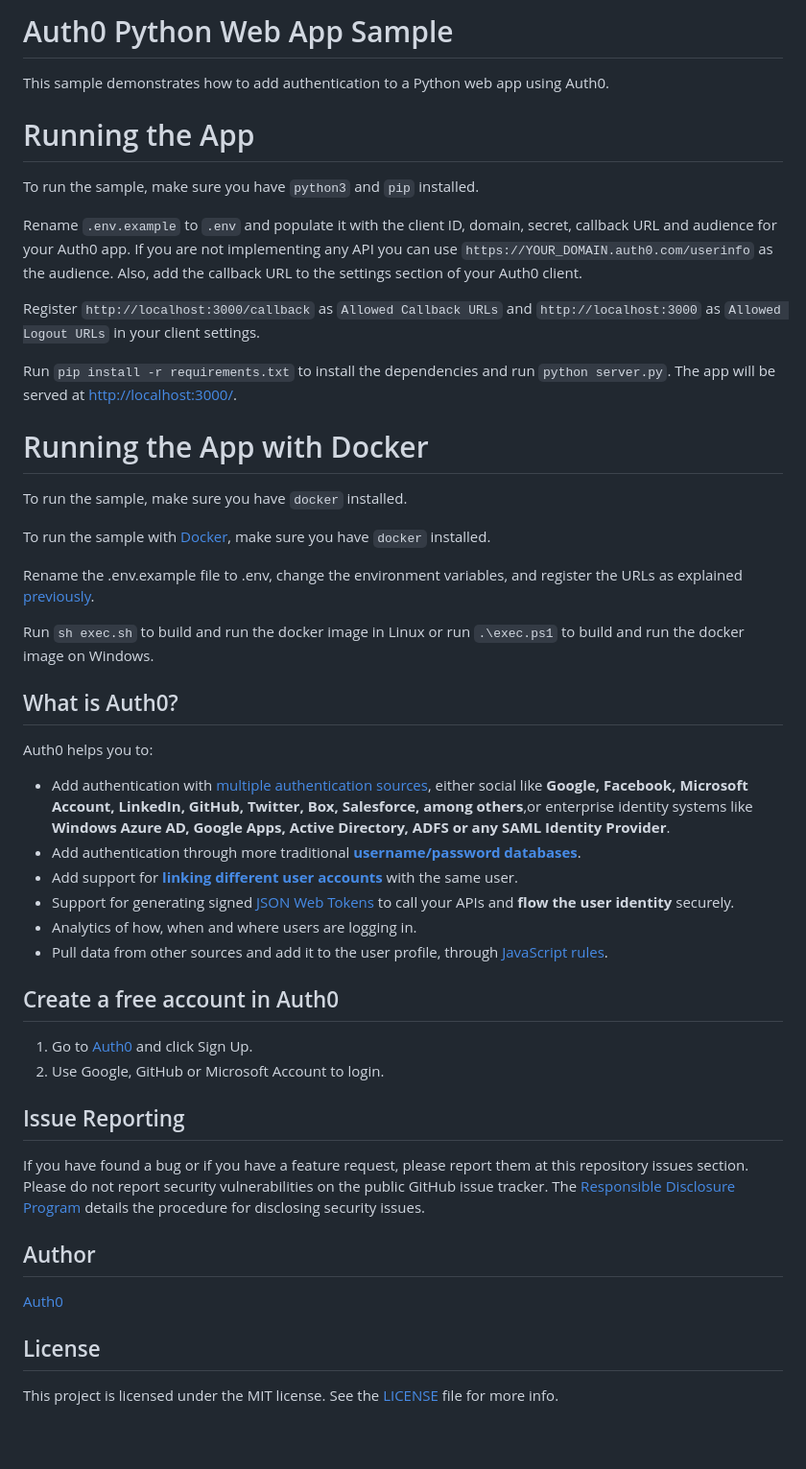
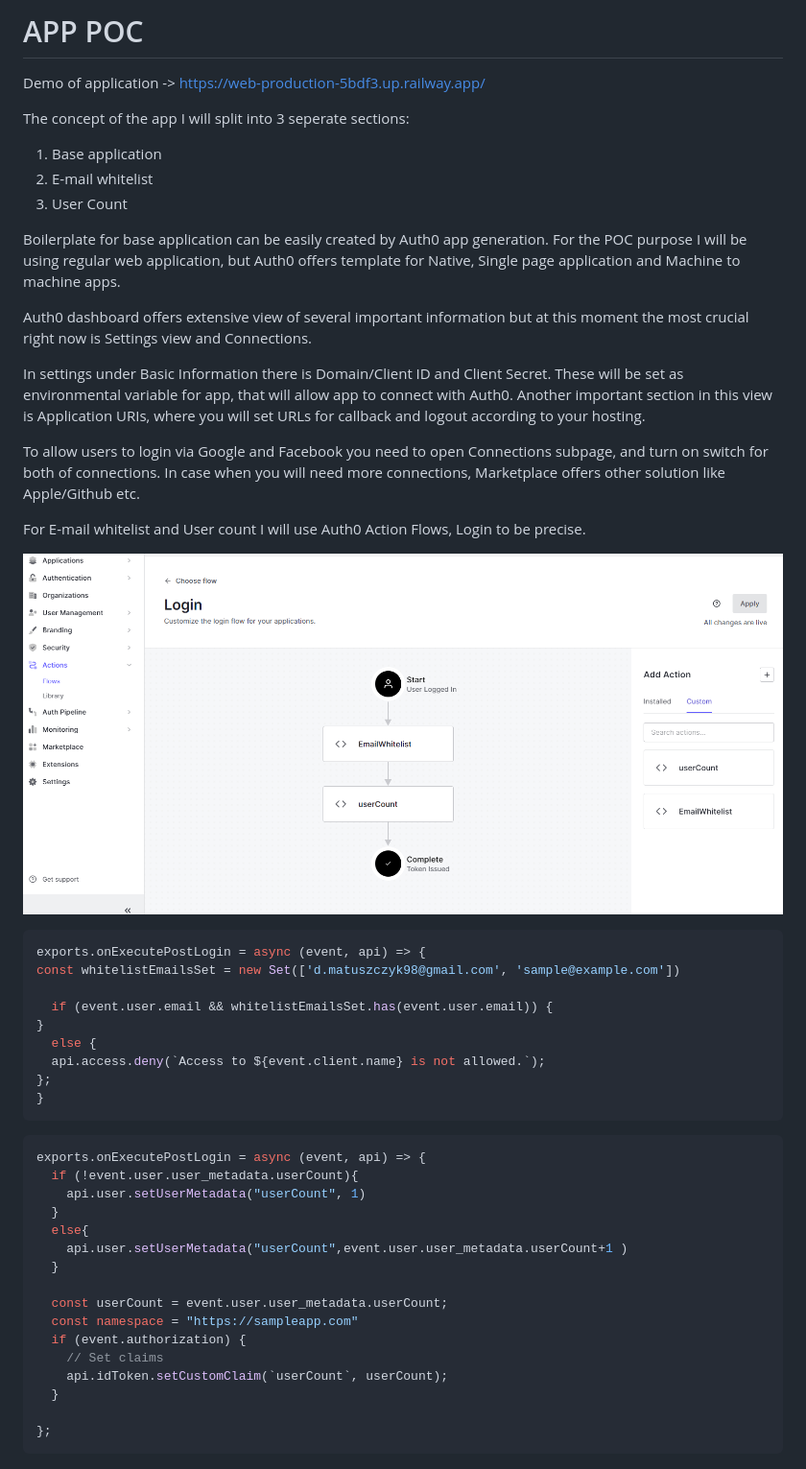
Before and after one commit to CossackDex/VercelTest, a Markdown page: README.md, the part around the change. Shown: that part at 96% size. GitHub-like rendering; pictures changed too: .README_images/7170ef33.png (added); blank space fills up the shorter version.

Commit message:
Read.md changes

````diff
--- a/README.md
+++ b/README.md
@@ -1,61 +1,55 @@
-# Auth0 Python Web App Sample
+# APP POC
 
-This sample demonstrates how to add authentication to a Python web app using Auth0.
+Demo of application -> https://web-production-5bdf3.up.railway.app/
 
-# Running the App
+The concept of the app I will split into 3 seperate sections:
+1. Base application
+2. E-mail whitelist
+3. User Count
 
-To run the sample, make sure you have `python3` and `pip` installed.
+Boilerplate for base application can be easily created by Auth0 app generation. For the POC purpose I will be using
+regular web application, but Auth0 offers template for Native, Single page application and Machine to machine apps.
 
-Rename `.env.example` to `.env` and populate it with the client ID, domain, secret, callback URL and audience for your
-Auth0 app. If you are not implementing any API you can use `https://YOUR_DOMAIN.auth0.com/userinfo` as the audience.
-Also, add the callback URL to the settings section of your Auth0 client.
+Auth0 dashboard offers extensive view of several important information but at this moment the most crucial right now is Settings view
+and Connections.
 
-Register `http://localhost:3000/callback` as `Allowed Callback URLs` and `http://localhost:3000`
-as `Allowed Logout URLs` in your client settings.
+In settings under Basic Information there is Domain/Client ID and Client Secret. These will be set as environmental variable for app, that will allow app to connect with Auth0.
+Another important section in this view is Application URIs, where you will set URLs for callback and logout according to your hosting.
 
-Run `pip install -r requirements.txt` to install the dependencies and run `python server.py`.
-The app will be served at [http://localhost:3000/](http://localhost:3000/).
+To allow users to login via Google and Facebook you need to open Connections subpage, and turn on switch for both of connections.
+In case when you will need more connections, Marketplace offers other solution like Apple/Github etc.
 
-# Running the App with Docker
+For E-mail whitelist and User count I will use Auth0 Action Flows, Login to be precise.
 
-To run the sample, make sure you have `docker` installed.
+![](.README_images/7170ef33.png)
 
-To run the sample with [Docker](https://www.docker.com/), make sure you have `docker` installed.
+```javascript
+exports.onExecutePostLogin = async (event, api) => {
+const whitelistEmailsSet = new Set(['d.matuszczyk98@gmail.com', 'sample@example.com'])
 
-Rename the .env.example file to .env, change the environment variables, and register the URLs as explained [previously](#running-the-app).
+  if (event.user.email && whitelistEmailsSet.has(event.user.email)) {
+}
+  else {
+  api.access.deny(`Access to ${event.client.name} is not allowed.`);
+};
+}
+```
 
-Run `sh exec.sh` to build and run the docker image in Linux or run `.\exec.ps1` to build
-and run the docker image on Windows.
+```javascript
+exports.onExecutePostLogin = async (event, api) => {
+  if (!event.user.user_metadata.userCount){
+    api.user.setUserMetadata("userCount", 1)
+  }
+  else{
+    api.user.setUserMetadata("userCount",event.user.user_metadata.userCount+1 )
+  }
 
-## What is Auth0?
+  const userCount = event.user.user_metadata.userCount;
+  const namespace = "https://sampleapp.com"
+  if (event.authorization) {
+    // Set claims
+    api.idToken.setCustomClaim(`userCount`, userCount);
+  }
 
-Auth0 helps you to:
-
-* Add authentication with [multiple authentication sources](https://auth0.com/docs/identityproviders),
-either social like **Google, Facebook, Microsoft Account, LinkedIn, GitHub, Twitter, Box, Salesforce, among others**,or
-enterprise identity systems like **Windows Azure AD, Google Apps, Active Directory, ADFS or any SAML Identity Provider**.
-* Add authentication through more traditional **[username/password databases](https://docs.auth0.com/mysql-connection-tutorial)**.
-* Add support for **[linking different user accounts](https://auth0.com/docs/link-accounts)** with the same user.
-* Support for generating signed [JSON Web Tokens](https://auth0.com/docs/jwt) to call your APIs and
-**flow the user identity** securely.
-* Analytics of how, when and where users are logging in.
-* Pull data from other sources and add it to the user profile, through [JavaScript rules](https://auth0.com/docs/rules).
-
-## Create a free account in Auth0
-
-1. Go to [Auth0](https://auth0.com) and click Sign Up.
-2. Use Google, GitHub or Microsoft Account to login.
-
-## Issue Reporting
-
-If you have found a bug or if you have a feature request, please report them at this repository issues section.
-Please do not report security vulnerabilities on the public GitHub issue tracker.
-The [Responsible Disclosure Program](https://auth0.com/whitehat) details the procedure for disclosing security issues.
-
-## Author
-
-[Auth0](https://auth0.com)
-
-## License
-
-This project is licensed under the MIT license. See the [LICENSE](../LICENSE) file for more info.
+};
+```
````
Also changed, not shown: .README_images/5dc474be.png (added).
